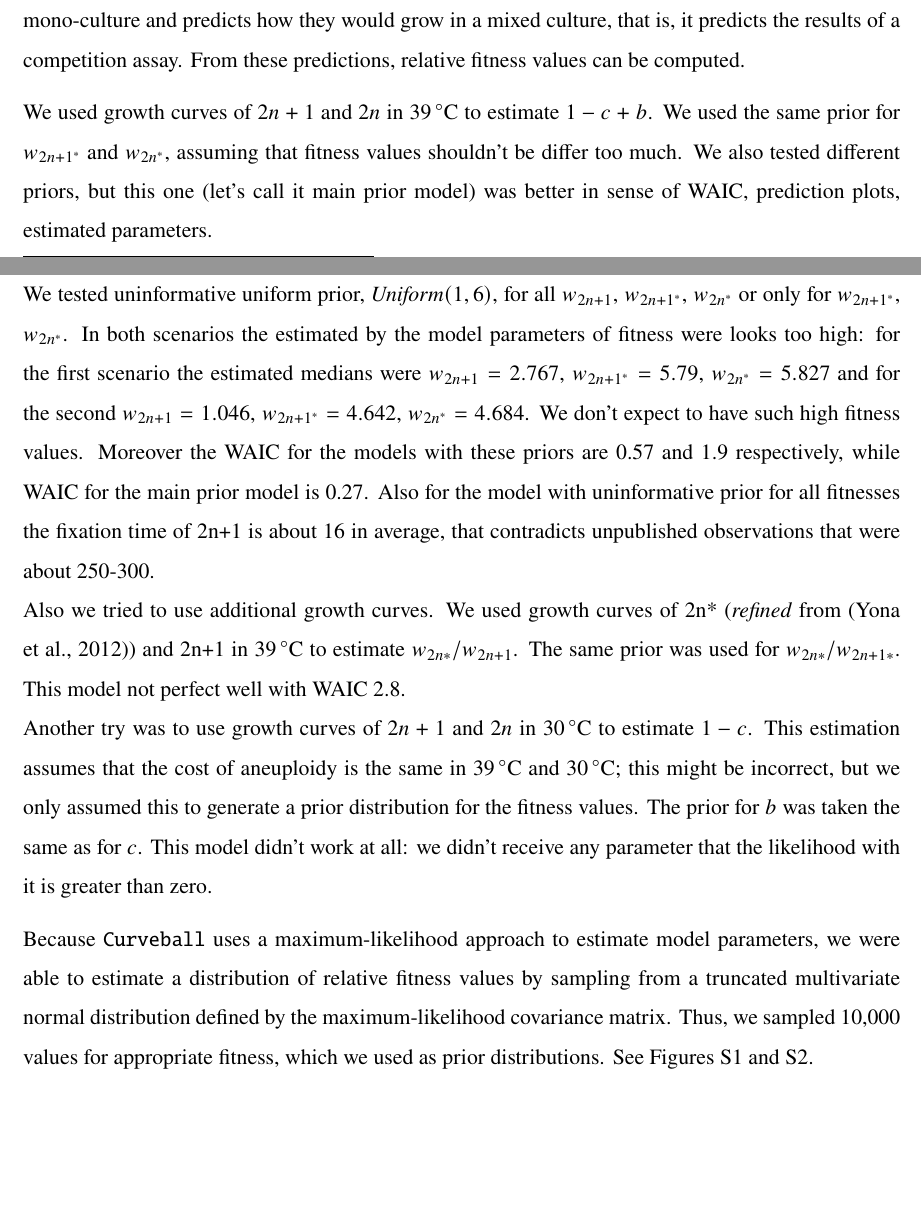
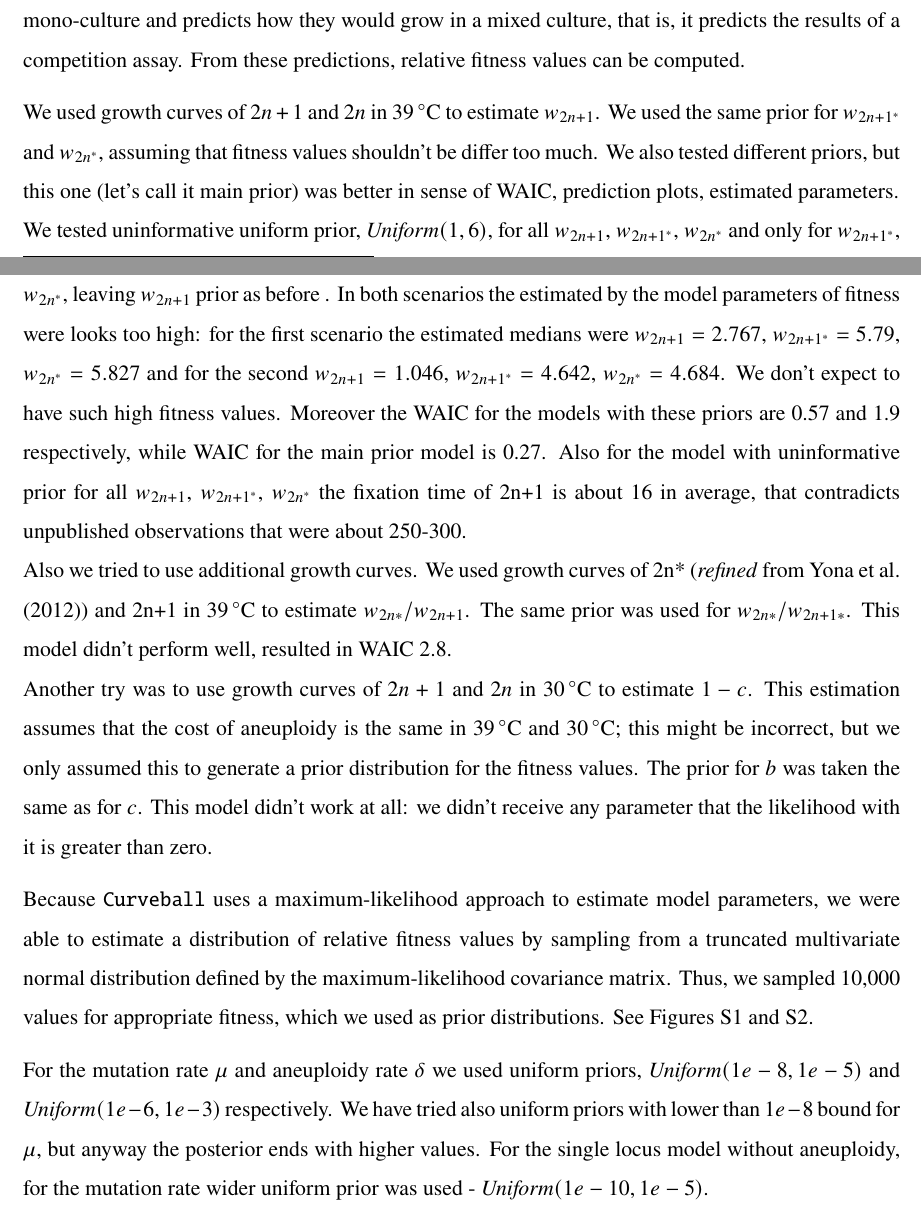
Before and after one commit to yoavram-lab/Heatrisomy, a LaTeX paper (ms/ms.tex): two parts of pages 8 and 9 of 21, joined at a grey line, cut so that both start at the same text, the shorter picture padded with empty space. Compiled offline with pdfLaTeX.

Commit message:
bit more for prior text

```diff
--- a/ms/ms.tex
+++ b/ms/ms.tex
@@ -351,13 +351,16 @@ The raw growth curves data were not published before, but were used to produce f
 We used \texttt{Curveball}\footnote{https://curveball.yoavram.com}, a dedicated method for predicting results of competition experiments from growth curve data~\citep{Ram2019}. \texttt{Curveball} takes growth curves of two strains growing separately in mono-culture and predicts how they would grow in a mixed culture, that is, it predicts the results of a competition assay.
 From these predictions, relative fitness values can be computed.
 
-We used growth curves of $2n+1$ and $2n$ in \SI{39}{\celsius} to estimate $1-c+b$. We used the same prior for $w_{2n+1^*}$ and $w_{2n^*}$, assuming that fitness values shouldn't be differ too much. We also tested different priors, but this one (let's call it main prior model) was better in sense of WAIC, prediction plots, estimated parameters. %TODO provide formula of WAIC and the results. To show ppc plots also?.
-\\We tested uninformative uniform prior, $\mathit{Uniform}(1,6)$, for all $w_{2n+1}$, $w_{2n+1^*}$, $w_{2n^*}$ or only for $w_{2n+1^*}$, $w_{2n^*}$. In both scenarios the estimated by the model parameters of fitness were looks too high: for the first scenario the estimated medians were  $w_{2n+1}=2.767$, $w_{2n+1^*}=5.79$, $w_{2n^*}=5.827$ and for the second $w_{2n+1}=1.046$, $w_{2n+1^*}=4.642$, $w_{2n^*}=4.684$. We don't expect to have such high fitness values. Moreover the WAIC for the models with these priors are 0.57 and 1.9 respectively, while WAIC for the main prior model is 0.27. Also for the model with uninformative prior for all fitnesses the fixation time of 2n+1 is about 16 in average, that contradicts unpublished observations that were about 250-300.
-\\Also we tried to use additional growth curves. We used growth curves of 2n* (\emph{refined} from \citep{Yona2012}) and 2n+1 in \SI{39}{\celsius} to estimate $w_{2n*}/w_{2n+1}$. The same prior was used for $w_{2n*}/w_{2n+1*}$. This model not perfect well with WAIC 2.8.
+We used growth curves of $2n+1$ and $2n$ in \SI{39}{\celsius} to estimate  $w_{2n+1}$. We used the same prior for $w_{2n+1^*}$ and $w_{2n^*}$, assuming that fitness values shouldn't be differ too much. We also tested different priors, but this one (let's call it main prior) was better in sense of WAIC, prediction plots, estimated parameters. %TODO provide formula of WAIC. Table? To show ppc plots also?.
+\\We tested uninformative uniform prior, $\mathit{Uniform}(1,6)$, for all $w_{2n+1}$, $w_{2n+1^*}$, $w_{2n^*}$ and only for $w_{2n+1^*}$, $w_{2n^*}$, leaving $w_{2n+1}$ prior as before . In both scenarios the estimated by the model parameters of fitness were looks too high: for the first scenario the estimated medians were  $w_{2n+1}=2.767$, $w_{2n+1^*}=5.79$, $w_{2n^*}=5.827$ and for the second $w_{2n+1}=1.046$, $w_{2n+1^*}=4.642$, $w_{2n^*}=4.684$. We don't expect to have such high fitness values. Moreover the WAIC for the models with these priors are 0.57 and 1.9 respectively, while WAIC for the main prior model is 0.27. Also for the model with uninformative prior for all $w_{2n+1}$, $w_{2n+1^*}$, $w_{2n^*}$ the fixation time of 2n+1 is about 16 in average, that contradicts unpublished observations that were about 250-300.
+\\Also we tried to use additional growth curves. We used growth curves of 2n* (\emph{refined} from \citet{Yona2012}) and 2n+1 in \SI{39}{\celsius} to estimate $w_{2n*}/w_{2n+1}$. The same prior was used for $w_{2n*}/w_{2n+1*}$. This model didn't perform well, resulted in WAIC 2.8.
 \\Another try was to use growth curves of $2n+1$ and $2n$ in \SI{30}{\celsius} to estimate $1-c$. This estimation assumes that the cost of aneuploidy is the same in \SI{39}{\celsius} and \SI{30}{\celsius}; this might be incorrect, but we only assumed this to generate a prior distribution for the fitness values. The prior for $b$ was taken the same as for $c$. This model didn't work at all: we didn't receive any parameter that the likelihood with it is greater than zero. %TODO it make sense because bla bla?
 
 Because \texttt{Curveball} uses a maximum-likelihood approach to estimate model parameters, we were able to estimate a distribution of relative fitness values by sampling from a truncated multivariate normal distribution defined by the maximum-likelihood covariance matrix. Thus, we sampled 10,000 values for appropriate fitness, which we used as prior distributions.
 See Figures~\ref{fig:growth-curves-30deg} and~\ref{fig:growth-curves-39deg}.
+
+For the mutation rate $\mu$ and aneuploidy rate $\delta$ we used uniform priors, $\mathit{Uniform}(1e-8,1e-5)$ and $\mathit{Uniform}(1e-6,1e-3)$ respectively. We have tried also uniform priors with lower than $1e-8$ bound for $\mu$, but anyway the posterior ends with higher values.
+For the single locus model without aneuploidy, for the mutation rate wider uniform prior was used - $\mathit{Uniform}(1e-10,1e-5)$.
 %TODO ILIA please report here the point estimate and 95% CI for the three distributions, I only have for 1-c+b: 0.9863 (95% CI 0.9790 - 0.9939).
 %TODO ILIA describe the priors for the mutation and aneuploidy rate.
 % TODO also describe the prior for the model without aneuploidy - the mutation rate is wider here.
```
